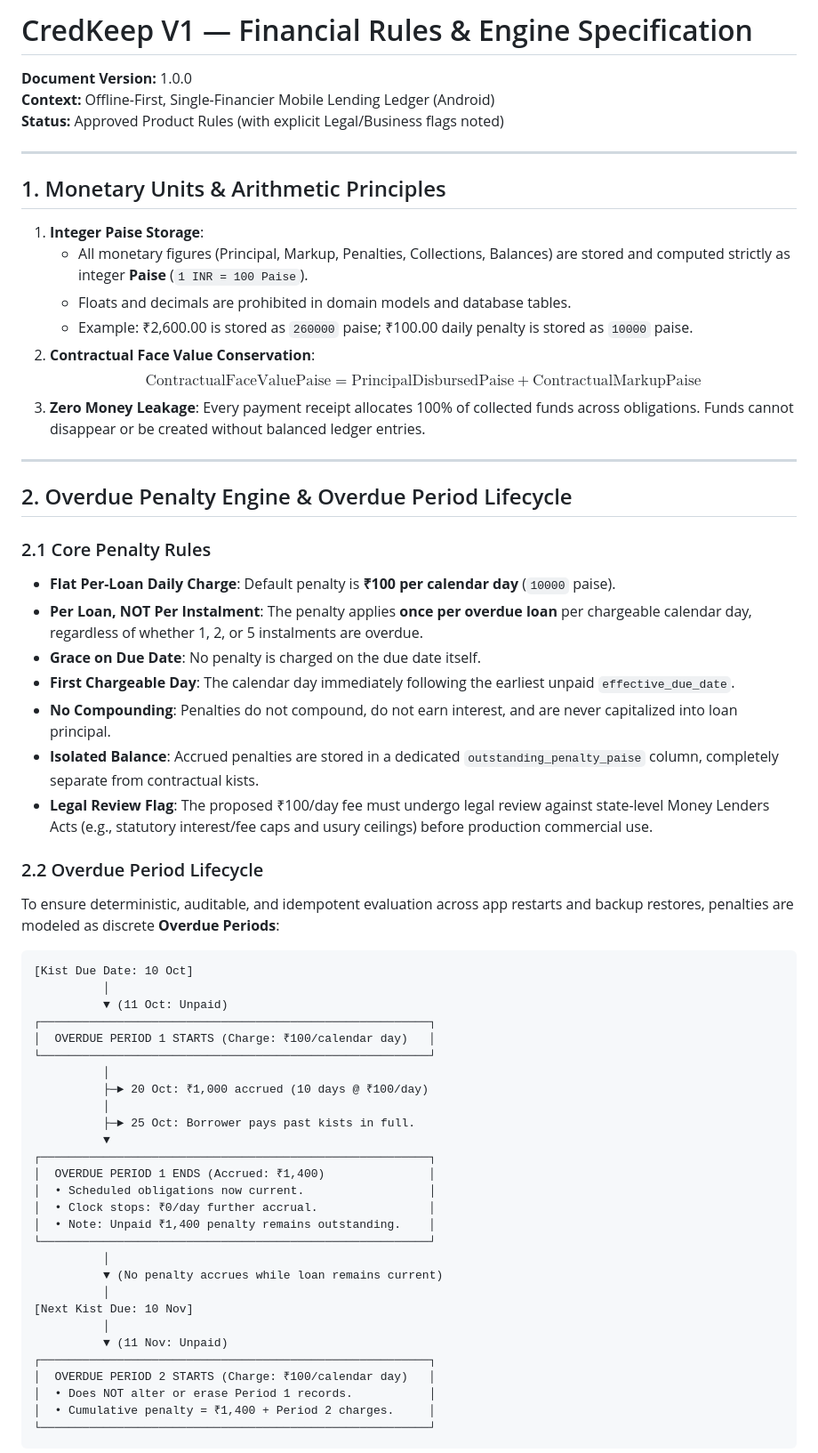
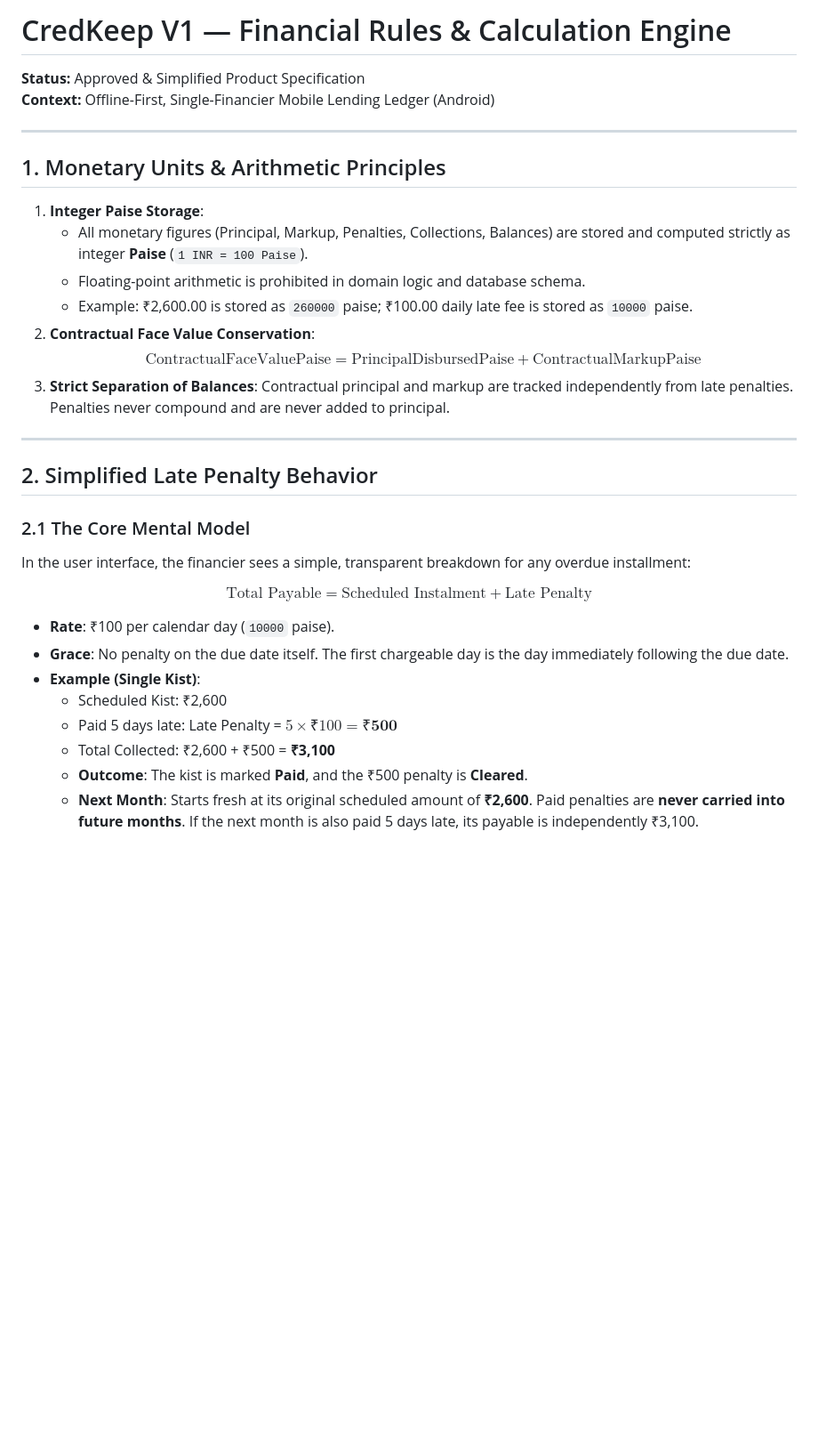
Before and after one commit to sagarsangwan/CredKeep, a Markdown page: docs/FINANCIAL_RULES.md, the part around one of its changes. Shown at 89% size. Rendered like a GitHub page; blank space fills up the shorter version.

````diff
--- a/docs/FINANCIAL_RULES.md
+++ b/docs/FINANCIAL_RULES.md
@@ -1,8 +1,7 @@
-# CredKeep V1 — Financial Rules & Engine Specification
+# CredKeep V1 — Financial Rules & Calculation Engine
 
-**Document Version:** 1.0.0
+**Status:** Approved & Simplified Product Specification
 **Context:** Offline-First, Single-Financier Mobile Lending Ledger (Android)
-**Status:** Approved Product Rules (with explicit Legal/Business flags noted)
 
 ---
 
@@ -10,57 +9,28 @@
 
 1. **Integer Paise Storage**:
    - All monetary figures (Principal, Markup, Penalties, Collections, Balances) are stored and computed strictly as integer **Paise** (`1 INR = 100 Paise`).
-   - Floats and decimals are prohibited in domain models and database tables.
-   - Example: ₹2,600.00 is stored as `260000` paise; ₹100.00 daily penalty is stored as `10000` paise.
+   - Floating-point arithmetic is prohibited in domain logic and database schema.
+   - Example: ₹2,600.00 is stored as `260000` paise; ₹100.00 daily late fee is stored as `10000` paise.
 2. **Contractual Face Value Conservation**:
    $$\text{ContractualFaceValuePaise} = \text{PrincipalDisbursedPaise} + \text{ContractualMarkupPaise}$$
-3. **Zero Money Leakage**:
-   Every payment receipt allocates 100% of collected funds across obligations. Funds cannot disappear or be created without balanced ledger entries.
+3. **Strict Separation of Balances**:
+   Contractual principal and markup are tracked independently from late penalties. Penalties never compound and are never added to principal.
 
 ---
 
-## 2. Overdue Penalty Engine & Overdue Period Lifecycle
+## 2. Simplified Late Penalty Behavior
 
-### 2.1 Core Penalty Rules
-- **Flat Per-Loan Daily Charge**: Default penalty is **₹100 per calendar day** (`10000` paise).
-- **Per Loan, NOT Per Instalment**: The penalty applies **once per overdue loan** per chargeable calendar day, regardless of whether 1, 2, or 5 instalments are overdue.
-- **Grace on Due Date**: No penalty is charged on the due date itself.
-- **First Chargeable Day**: The calendar day immediately following the earliest unpaid `effective_due_date`.
-- **No Compounding**: Penalties do not compound, do not earn interest, and are never capitalized into loan principal.
-- **Isolated Balance**: Accrued penalties are stored in a dedicated `outstanding_penalty_paise` column, completely separate from contractual kists.
-- **Legal Review Flag**: The proposed ₹100/day fee must undergo legal review against state-level Money Lenders Acts (e.g., statutory interest/fee caps and usury ceilings) before production commercial use.
+### 2.1 The Core Mental Model
+In the user interface, the financier sees a simple, transparent breakdown for any overdue installment:
 
-### 2.2 Overdue Period Lifecycle
-To ensure deterministic, auditable, and idempotent evaluation across app restarts and backup restores, penalties are modeled as discrete **Overdue Periods**:
+$$\text{Total Payable} = \text{Scheduled Instalment} + \text{Late Penalty}$$
 
-```
-[Kist Due Date: 10 Oct]
-          │
-          ▼ (11 Oct: Unpaid)
-┌────────────────────────────────────────────────────────┐
-│  OVERDUE PERIOD 1 STARTS (Charge: ₹100/calendar day)   │
-└────────────────────────────────────────────────────────┘
-          │
-          ├─► 20 Oct: ₹1,000 accrued (10 days @ ₹100/day)
-          │
-          ├─► 25 Oct: Borrower pays past kists in full.
-          ▼
-┌────────────────────────────────────────────────────────┐
-│  OVERDUE PERIOD 1 ENDS (Accrued: ₹1,400)               │
-│  • Scheduled obligations now current.                  │
-│  • Clock stops: ₹0/day further accrual.                │
-│  • Note: Unpaid ₹1,400 penalty remains outstanding.    │
-└────────────────────────────────────────────────────────┘
-          │
-          ▼ (No penalty accrues while loan remains current)
-          │
-[Next Kist Due: 10 Nov]
-          │
-          ▼ (11 Nov: Unpaid)
-┌────────────────────────────────────────────────────────┐
-│  OVERDUE PERIOD 2 STARTS (Charge: ₹100/calendar day)   │
-│  • Does NOT alter or erase Period 1 records.           │
-│  • Cumulative penalty = ₹1,400 + Period 2 charges.     │
-└────────────────────────────────────────────────────────┘
-```
+- **Rate**: ₹100 per calendar day (`10000` paise).
+- **Grace**: No penalty on the due date itself. The first chargeable day is the day immediately following the due date.
+- **Example (Single Kist)**:
+  - Scheduled Kist: ₹2,600
+  - Paid 5 days late: Late Penalty = $5 \times ₹100 = \mathbf{₹500}$
+  - Total Collected: ₹2,600 + ₹500 = **₹3,100**
+  - **Outcome**: The kist is marked **Paid**, and the ₹500 penalty is **Cleared**.
+  - **Next Month**: Starts fresh at its original scheduled amount of **₹2,600**. Paid penalties are **never carried into future months**. If the next month is also paid 5 days late, its payable is independently ₹3,100.
 
````
Also changed, not shown: other parts of docs/FINANCIAL_RULES.md (+102 -102 lines).
